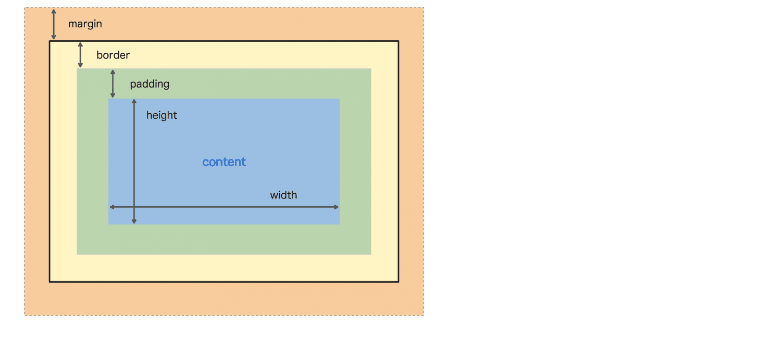
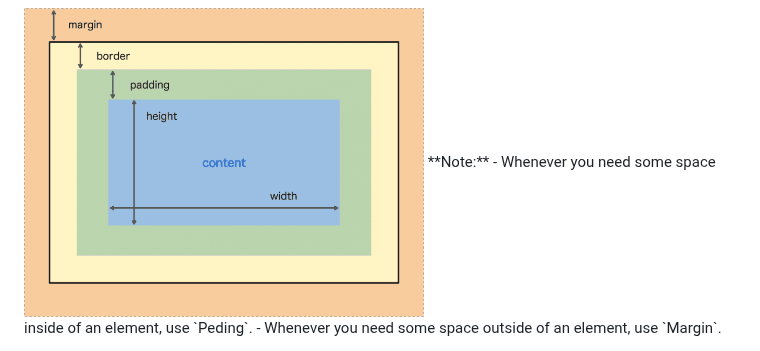
Before and after one commit to sajib-mandal/30-Days-HTML-CSS-Learning-Path, a Markdown page: README.md, the part around the change. GitHub-like rendering.

```diff
--- a/README.md
+++ b/README.md
@@ -136,3 +136,6 @@ The box model is one of the most fundamental and important principles of CSS so
 - `Margin` – The space between the box and the other objects around it.
 
 <img src="https://github.com/sajib-mandal/30-Days-HTML-CSS-Learning-Path/blob/main/images/boxmodel.png" alt="HTML element" height="350" width="400">
+**Note:**
+- Whenever you need some space inside of an element, use `Peding`.
+- Whenever you need some space outside of an element, use `Margin`.
```
